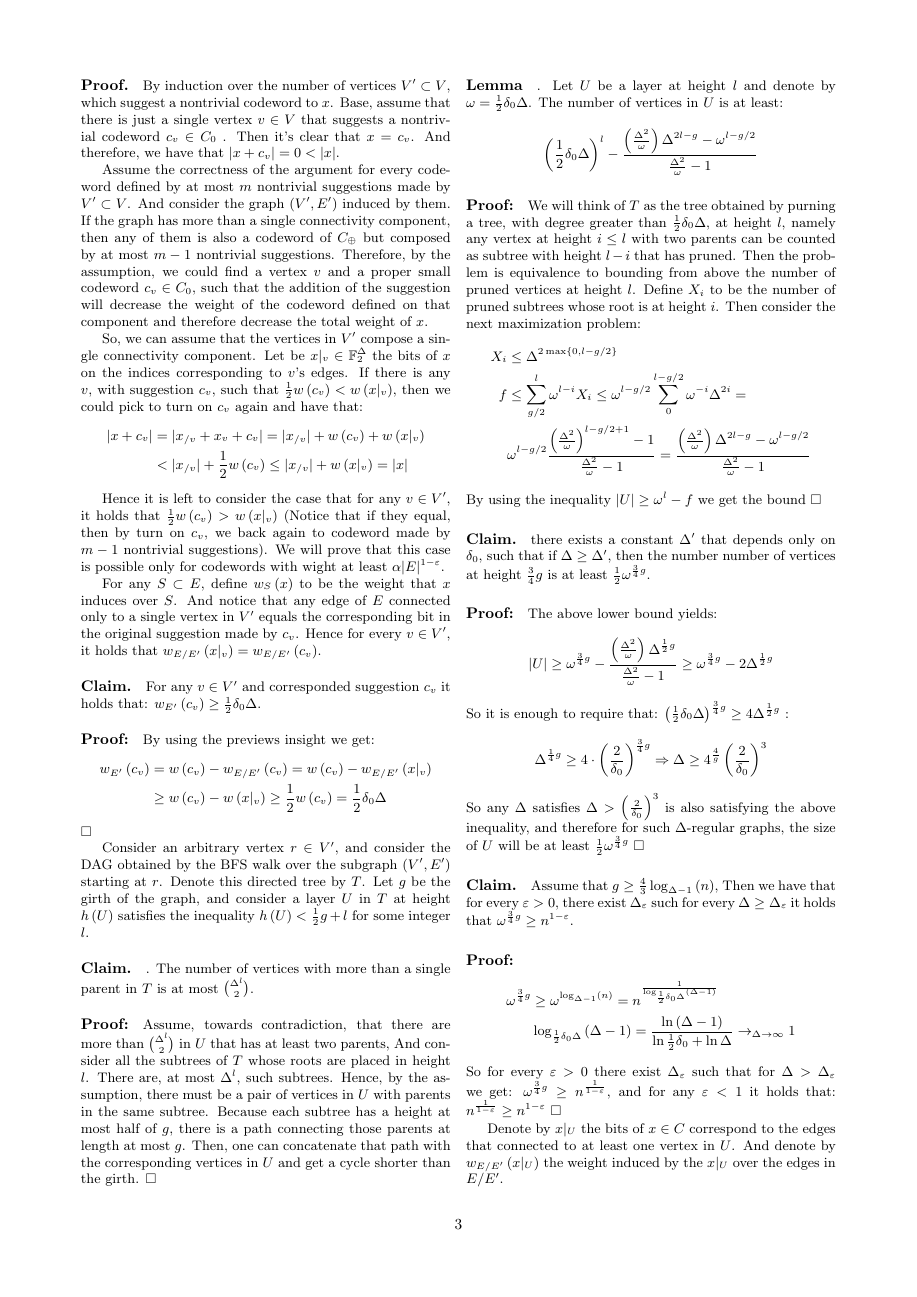
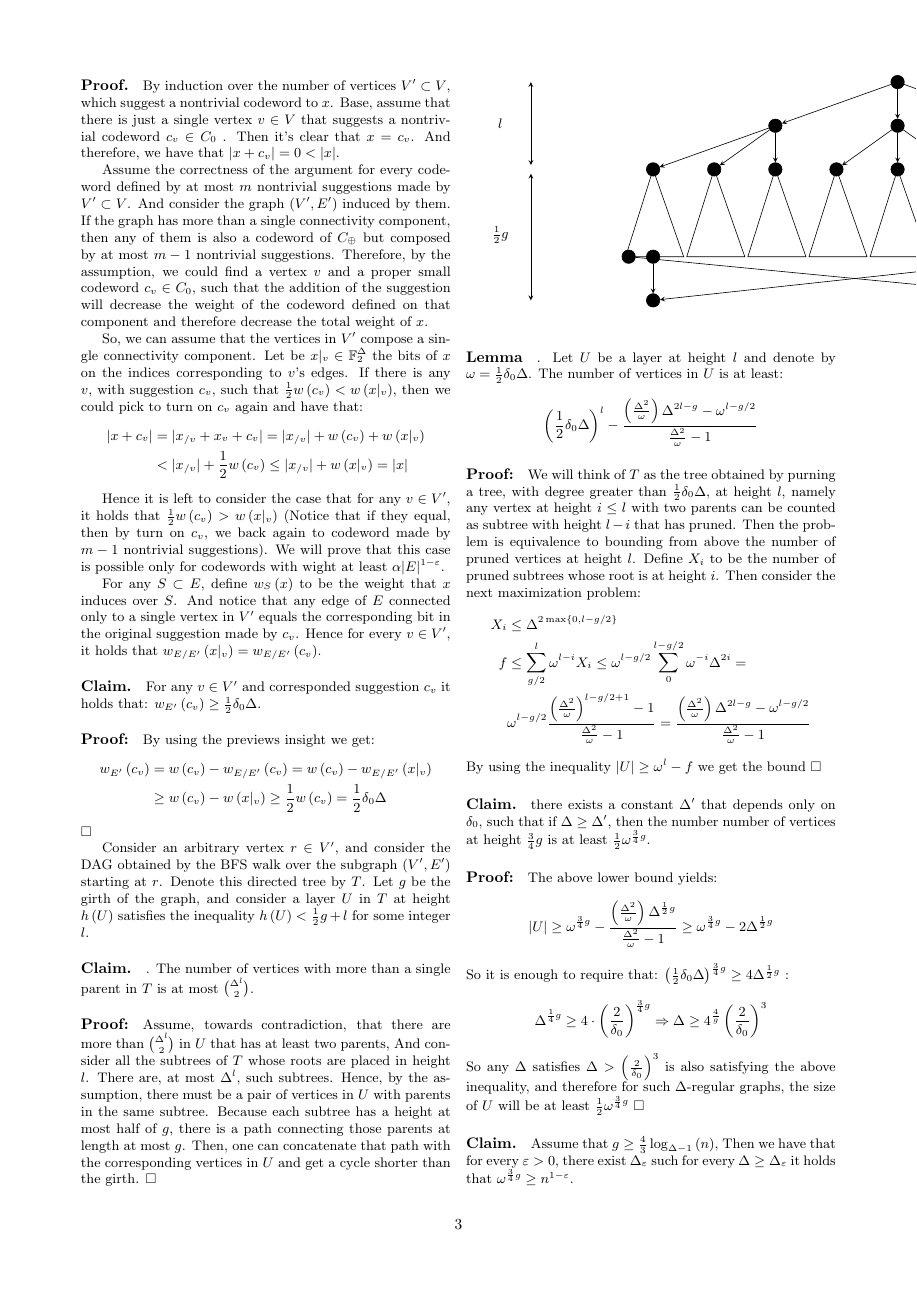
Before and after one commit to dudupo/Academic, a LaTeX document (projects/NLTES_project/ldpc_ltc.tex): page 3 of 5. The pictures show the PDF file projects/pdfs/ldpc_ltc.pdf that the author committed with the source.

Commit message:
compiling -Fri Oct 28 01:40:57 PM IDT 2022

```diff
--- a/projects/NLTES_project/ldpc_ltc.tex
+++ b/projects/NLTES_project/ldpc_ltc.tex
@@ -148,7 +148,7 @@ Consider an arbitrary vertex $r \in V^\prime$, and consider the DAG obtained by
 Let $g$ be the girth of the graph, and consider a layer $U$ in $T$ at height $h\left( U \right)$ satisfies the inequality $ h\left( U \right) < \frac{1}{2}g + l$ for some integer $l$.
 \paragraph{Claim.}. The number of vertices with more than a single parent in $T$ is at most ${\Delta^l}\choose{2}$.
 \paragraph{Proof:}Assume, towards contradiction, that there are more than $ \Delta^l \choose 2 $ in $U$ that has at least two parents, And consider all the subtrees of $T$ whose roots are placed in height $l$. There are, at most $\Delta^l$, such subtrees. Hence, by the assumption, there must be a pair of vertices in $U$ with parents in the same subtree. Because each subtree has a height at most half of $g$, there is a path connecting those parents at length at most $g$. Then, one can concatenate that path with the corresponding vertices in $U$ and get a cycle shorter than the girth. $\square$
-
+\input{tree.tex}
 \paragraph{Lemma}. Let $U$ be a layer at height $l$ and denote by $ \omega = \frac{1}{2}\delta_{0}\Delta$. The number of vertices in $U$ is at least:
 \begin{equation*}
   \begin{split}
```
Also changed, not shown: projects/pdfs/ldpc_ltc.pdf.
